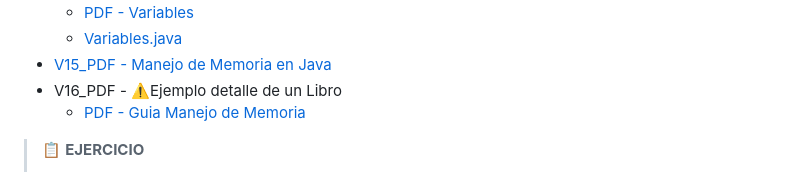
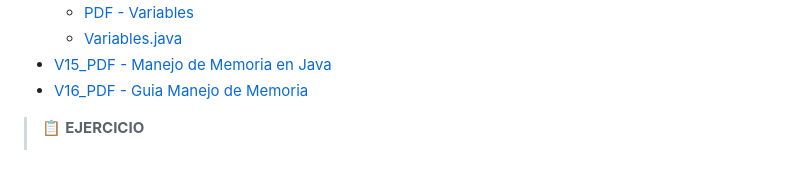
Before and after one commit to nwpablodeveloper/Java2025, a Markdown page: README.md, the part around the change. GitHub-like rendering; folded sections open.

```diff
--- a/README.md
+++ b/README.md
@@ -37,8 +37,7 @@
       * [PDF - Variables](seccion03/02-02-00-EjemploVariables-UJ.pdf)
       * [Variables.java](seccion03/Variables/src/Variables.java)
   * [V15_PDF - Manejo de Memoria en Java](seccion03/02-03-00-ManejoMemoria-UJ.pdf)
-  * V16_PDF - ⚠️Ejemplo detalle de un Libro
-      * [PDF - Guia Manejo de Memoria](seccion03/02-04-00-DetalleLibro-UJ.pdf)
+  * [V16_PDF - Guia Manejo de Memoria](seccion03/02-04-00-DetalleLibro-UJ.pdf)
   > 📋 **EJERCICIO**
   > - V17 - Reto practico, Detalle de una persona
   >   Se solicita crear una clase llamada DetallePersona.java que realice lo siguiente:
```
